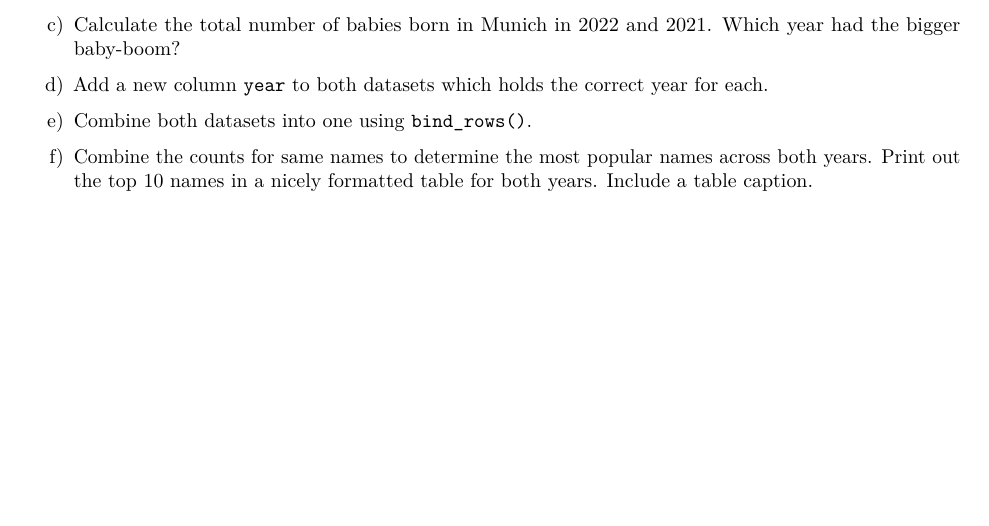
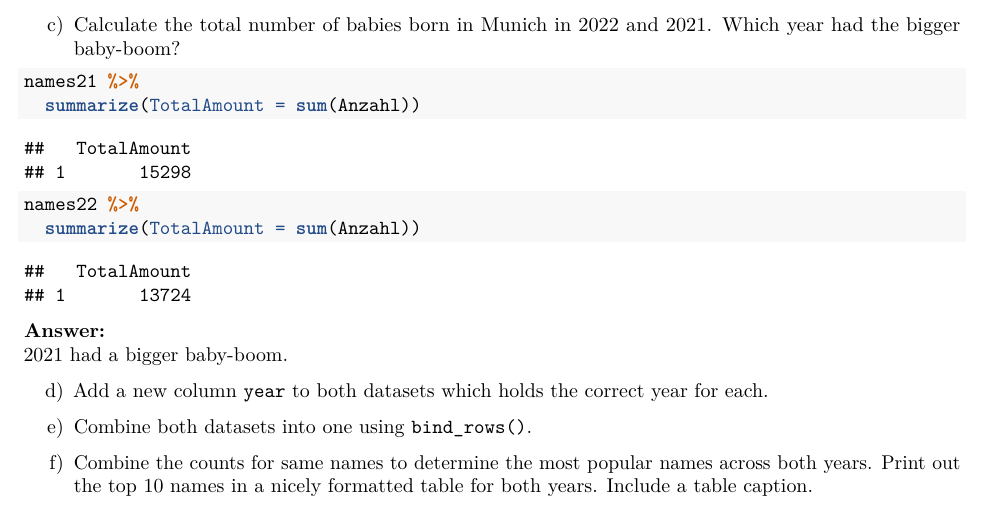
Before and after one commit to carolinbauer/exeRcise-sheet-3, an R Markdown document (03Markdown.Rmd): part of page 3 of 3, cut so that both start at the same text, the shorter picture padded with empty space. Rendered offline with R 4.5, knitr and Pandoc, then LaTeX, with nearby package versions.

Commit message:
added setup and 3c

````diff
--- a/03Markdown.Rmd
+++ b/03Markdown.Rmd
@@ -113,8 +116,14 @@ c)  Calculate the total number of babies born in Munich in 2022
     and 2021. Which year had the bigger baby-boom?
 
 ```{r totalBabies!}
+names21 %>%
+  summarize(TotalAmount = sum(Anzahl))
 
+names22 %>%
+  summarize(TotalAmount = sum(Anzahl))
 ```
+**Answer:**
+2021 had a bigger baby-boom.
 
 d)  Add a new column `year` to both datasets which holds the correct
     year for each.
````
Also changed, not shown: 03Markdown.Rmd (3 more changed lines).
